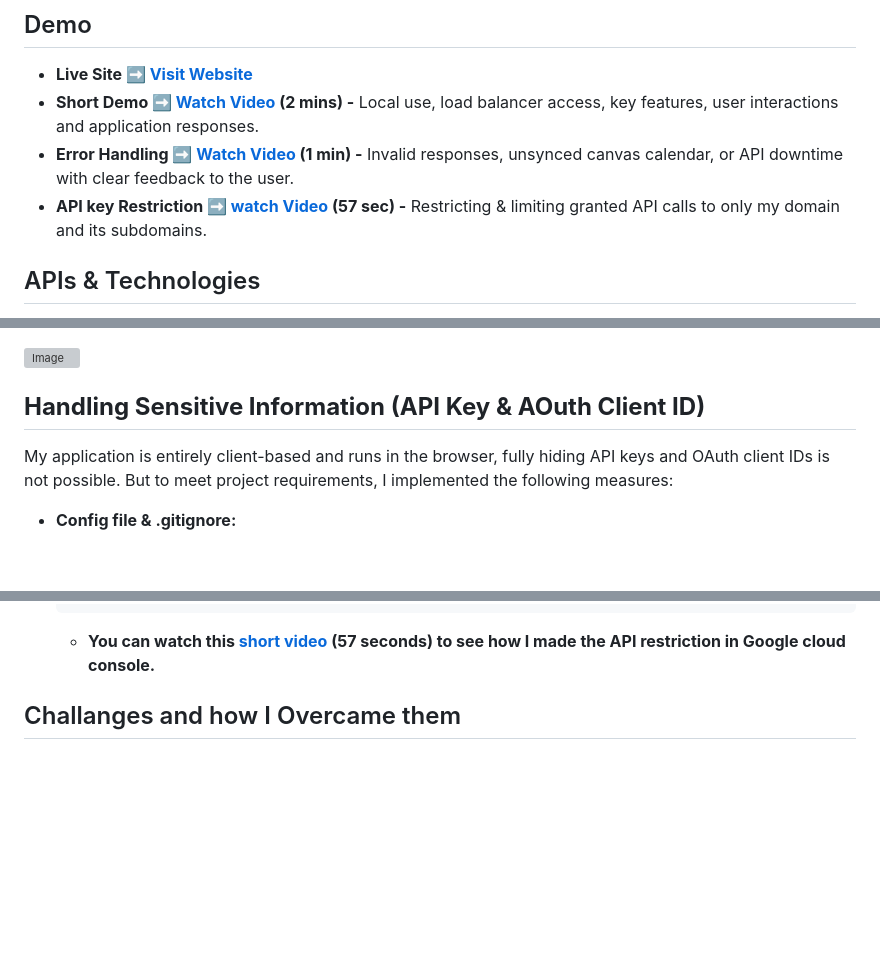
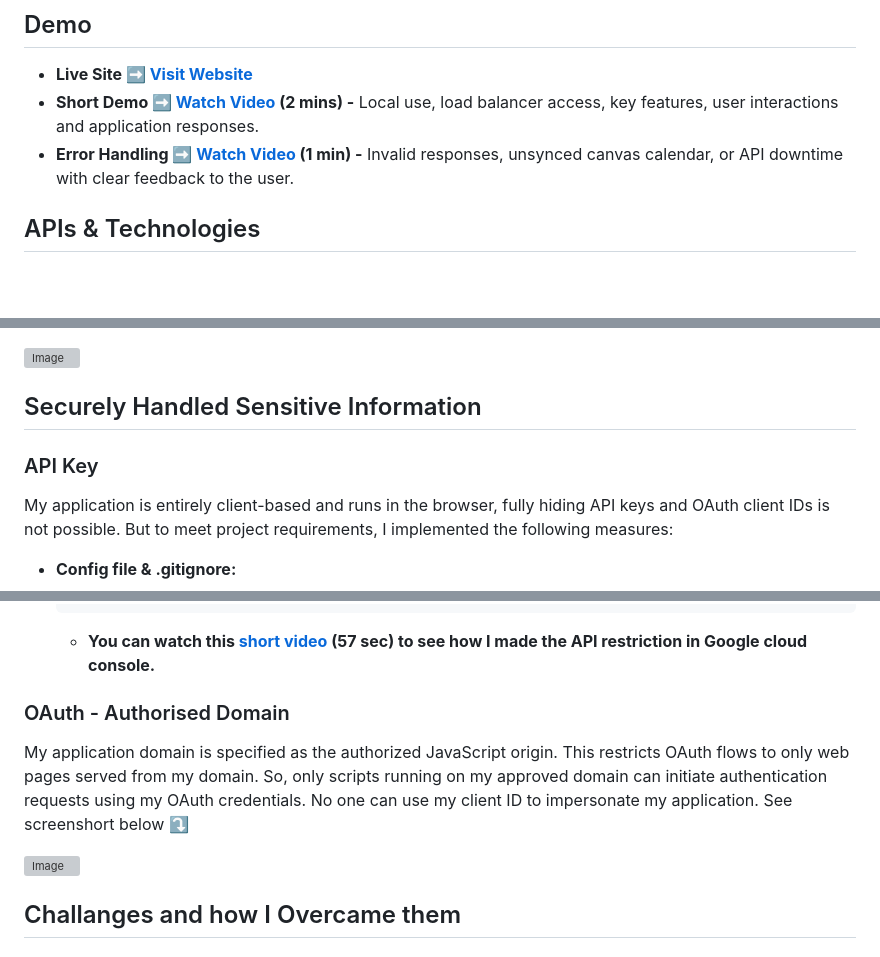
Before and after one commit to Mr-Eke/DueBoard, a Markdown page: README.md, 3 parts joined by grey strips. Drawn GitHub-style; blank space fills up the shorter version; grey boxes are pictures that could not be loaded.

````diff
--- a/README.md
+++ b/README.md
@@ -12,8 +12,6 @@ It’s clear and to the point, but you can make it more concise and engaging:
 -  **Live Site ➡️ [Visit Website](https://www.chiagoziem.tech)**
 -  **Short Demo ➡️ [Watch Video](https://youtu.be/M2U6hr7TV3w?feature=shared) (2 mins) -** Local use, load balancer access, key features, user interactions and application responses.
 - **Error Handling ➡️ [Watch Video]() (1 min) -** Invalid responses, unsynced canvas calendar, or API downtime with clear feedback to the user.
-- **API key Restriction ➡️ [watch Video](https://youtu.be/FpfiYzF_0x0) (57 sec) -** Restricting & limiting granted API calls to only my domain and its subdomains.
-
 ## APIs & Technologies
 - **Google Calendar API:**
   - This project uses the Google Calendar API to fetch and manage Canvas assignment events. Thanks to Google for providing such a powerful API that enable calendar synchronization.
@@ -108,7 +106,8 @@ The screenshot below shows which web server handles each request. The left image
 
 ![Image](https://github.com/user-attachments/assets/956e88fd-9ea5-4088-a40b-a1c07d7ce9e0)
 
-## **Handling Sensitive Information (API Key & AOuth Client ID)**
+## Securely Handled Sensitive Information
+### API Key
  My application is entirely client-based and runs in the browser, fully hiding API keys and OAuth client IDs is not possible. But to meet project requirements, I implemented the following measures:
 - **Config file & .gitignore:**
   - I stored API credentials in a `config.js` file and added it to `.gitignore` to prevent them from being pushed to the repository.
@@ -142,7 +141,12 @@ The screenshot below shows which web server handles each request. The left image
       }
     }
     ```
-   - **You can watch this [short video](https://youtu.be/FpfiYzF_0x0) (57 seconds) to see how I made the API restriction in Google cloud console.**
+   - **You can watch this [short video](https://youtu.be/FpfiYzF_0x0) (57 sec) to see how I made the API restriction in Google cloud console.**
+### OAuth - Authorised Domain
+My application domain is specified as the authorized JavaScript origin. This restricts OAuth flows to only web pages served from my domain. So, only scripts running on my approved domain can initiate authentication requests using my OAuth credentials. No one can use my client ID to impersonate my application. See screenshort below ⤵️
+
+![Image](https://github.com/user-attachments/assets/d61ce22b-534e-44de-a872-481621315657)
+
 ## Challanges and how I Overcame them
 ### Backend with Python/Flask and Redirect URL Confusion
 Initially, I was using Python Flask backend to handle Google Calendar API authentication and serve data to frontend. But I got confused when configuring OAuth 2.0 in the Google Cloud Console. I struggled to determine the correct redirect URI, that's the URL Google should redirect users to after they grant consent during the OAuth flow. I wasn’t sure whether it should point to the Flask backend or the frontend, and I couldn’t get it work.
````
